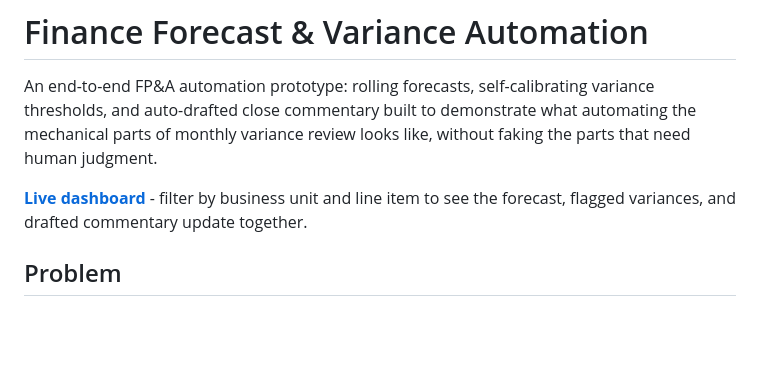
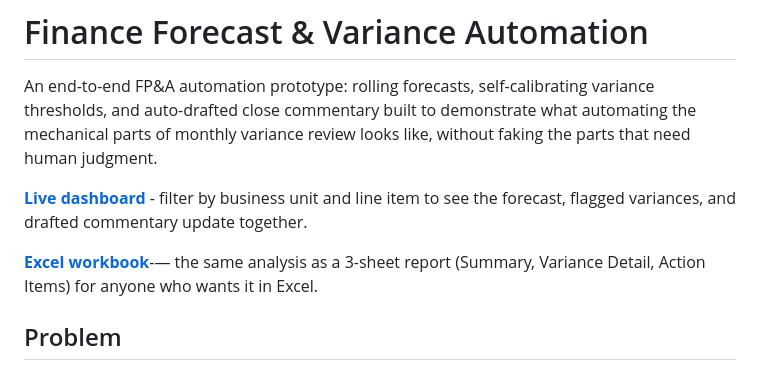
Before and after one commit to maitreyeetiwari5/FPA-Variance-Automation, a Markdown page: README.md, the part around the change. Rendered like a GitHub page; blank space fills up the shorter version.

```diff
--- a/README.md
+++ b/README.md
@@ -2,7 +2,9 @@
 
 An end-to-end FP&A automation prototype: rolling forecasts, self-calibrating variance thresholds, and auto-drafted close commentary built to demonstrate what automating the mechanical parts of monthly variance review looks like, without faking the parts that need human judgment.
 
-**[Live dashboard](https://maitreyeetiwari5.github.io/FPA-Variance-Automation/)** - filter by business unit and line item to see the forecast, flagged variances, and drafted commentary update together.
+**[Live dashboard](https://your-github-pages-url/)** - filter by business unit and line item to see the forecast, flagged variances, and drafted commentary update together.
+
+**[Excel workbook](fpa_variance_analysis.xlsx)**-— the same analysis as a 3-sheet report (Summary, Variance Detail, Action Items) for anyone who wants it in Excel.
 
 ## Problem
 
```
